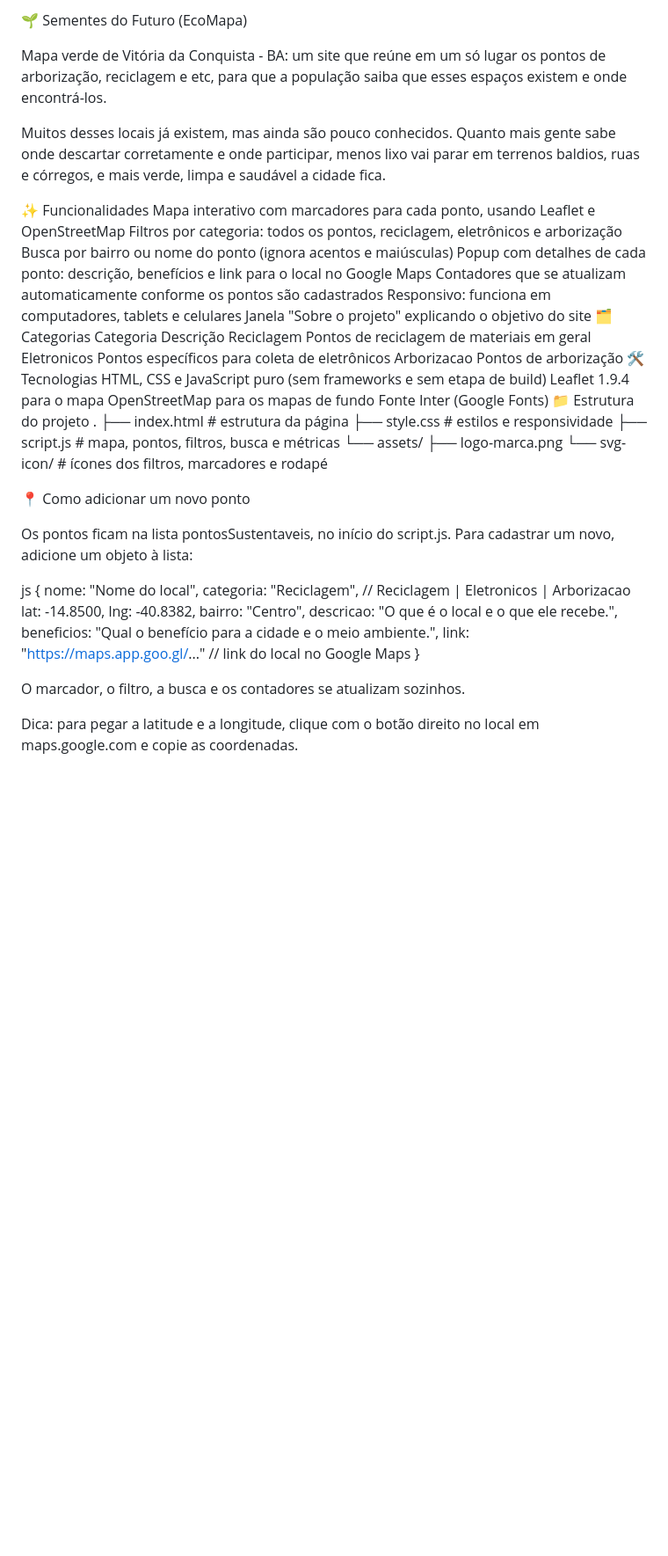
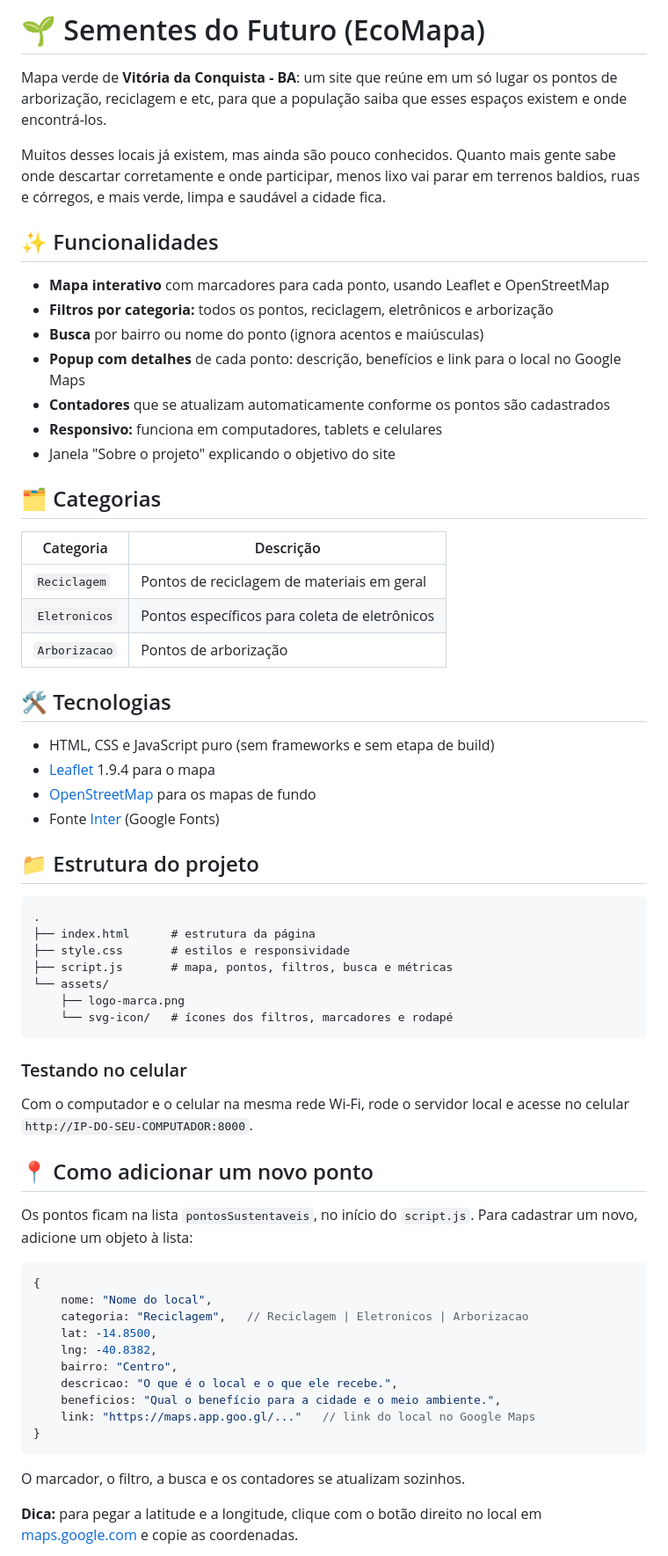
Before and after one commit to pedro-SImoes34/Sementes-do-Futuro, a Markdown page: README.md, the part around one of its changes. Shown at 88% size. Drawn GitHub-style; blank space fills up the shorter version.

Commit message:
docs: atualização no readme

````diff
--- a/README.md
+++ b/README.md
@@ -1,28 +1,37 @@
-🌱 Sementes do Futuro (EcoMapa)
+# 🌱 Sementes do Futuro (EcoMapa)
 
-Mapa verde de Vitória da Conquista - BA: um site que reúne em um só lugar os pontos de arborização, reciclagem e etc, para que a população saiba que esses espaços existem e onde encontrá-los.
+Mapa verde de **Vitória da Conquista - BA**: um site que reúne em um só lugar os pontos de arborização, reciclagem e etc, para que a população saiba que esses espaços existem e onde encontrá-los.
 
 Muitos desses locais já existem, mas ainda são pouco conhecidos. Quanto mais gente sabe onde descartar corretamente e onde participar, menos lixo vai parar em terrenos baldios, ruas e córregos, e mais verde, limpa e saudável a cidade fica.
 
-✨ Funcionalidades
-Mapa interativo com marcadores para cada ponto, usando Leaflet e OpenStreetMap
-Filtros por categoria: todos os pontos, reciclagem, eletrônicos e arborização
-Busca por bairro ou nome do ponto (ignora acentos e maiúsculas)
-Popup com detalhes de cada ponto: descrição, benefícios e link para o local no Google Maps
-Contadores que se atualizam automaticamente conforme os pontos são cadastrados
-Responsivo: funciona em computadores, tablets e celulares
-Janela "Sobre o projeto" explicando o objetivo do site
-🗂️ Categorias
-Categoria	Descrição
-Reciclagem	Pontos de reciclagem de materiais em geral
-Eletronicos	Pontos específicos para coleta de eletrônicos
-Arborizacao	Pontos de arborização
-🛠️ Tecnologias
-HTML, CSS e JavaScript puro (sem frameworks e sem etapa de build)
-Leaflet 1.9.4 para o mapa
-OpenStreetMap para os mapas de fundo
-Fonte Inter (Google Fonts)
-📁 Estrutura do projeto
+## ✨ Funcionalidades
+
+- **Mapa interativo** com marcadores para cada ponto, usando Leaflet e OpenStreetMap
+- **Filtros por categoria:** todos os pontos, reciclagem, eletrônicos e arborização
+- **Busca** por bairro ou nome do ponto (ignora acentos e maiúsculas)
+- **Popup com detalhes** de cada ponto: descrição, benefícios e link para o local no Google Maps
+- **Contadores** que se atualizam automaticamente conforme os pontos são cadastrados
+- **Responsivo:** funciona em computadores, tablets e celulares
+- Janela "Sobre o projeto" explicando o objetivo do site
+
+## 🗂️ Categorias
+
+| Categoria | Descrição |
+|---|---|
+| `Reciclagem` | Pontos de reciclagem de materiais em geral |
+| `Eletronicos` | Pontos específicos para coleta de eletrônicos |
+| `Arborizacao` | Pontos de arborização |
+
+## 🛠️ Tecnologias
+
+- HTML, CSS e JavaScript puro (sem frameworks e sem etapa de build)
+- [Leaflet](https://leafletjs.com/) 1.9.4 para o mapa
+- [OpenStreetMap](https://www.openstreetmap.org/) para os mapas de fundo
+- Fonte [Inter](https://fonts.google.com/specimen/Inter) (Google Fonts)
+
+## 📁 Estrutura do projeto
+
+```
 .
 ├── index.html      # estrutura da página
 ├── style.css       # estilos e responsividade
@@ -30,12 +39,17 @@ Fonte Inter (Google Fonts)
 └── assets/
     ├── logo-marca.png
     └── svg-icon/   # ícones dos filtros, marcadores e rodapé
+```
 
-📍 Como adicionar um novo ponto
+### Testando no celular
 
-Os pontos ficam na lista pontosSustentaveis, no início do script.js. Para cadastrar um novo, adicione um objeto à lista:
+Com o computador e o celular na mesma rede Wi-Fi, rode o servidor local e acesse no celular `http://IP-DO-SEU-COMPUTADOR:8000`.
 
-js
+## 📍 Como adicionar um novo ponto
+
+Os pontos ficam na lista `pontosSustentaveis`, no início do `script.js`. Para cadastrar um novo, adicione um objeto à lista:
+
+```js
 {
     nome: "Nome do local",
     categoria: "Reciclagem",   // Reciclagem | Eletronicos | Arborizacao
@@ -46,8 +60,9 @@ js
     beneficios: "Qual o benefício para a cidade e o meio ambiente.",
     link: "https://maps.app.goo.gl/..."   // link do local no Google Maps
 }
+```
 
 O marcador, o filtro, a busca e os contadores se atualizam sozinhos.
 
-Dica: para pegar a latitude e a longitude, clique com o botão direito no local em maps.google.com e copie as coordenadas.
+**Dica:** para pegar a latitude e a longitude, clique com o botão direito no local em [maps.google.com](https://maps.google.com) e copie as coordenadas.
 
````
Also changed, not shown: other parts of README.md (+17 -13 lines).
